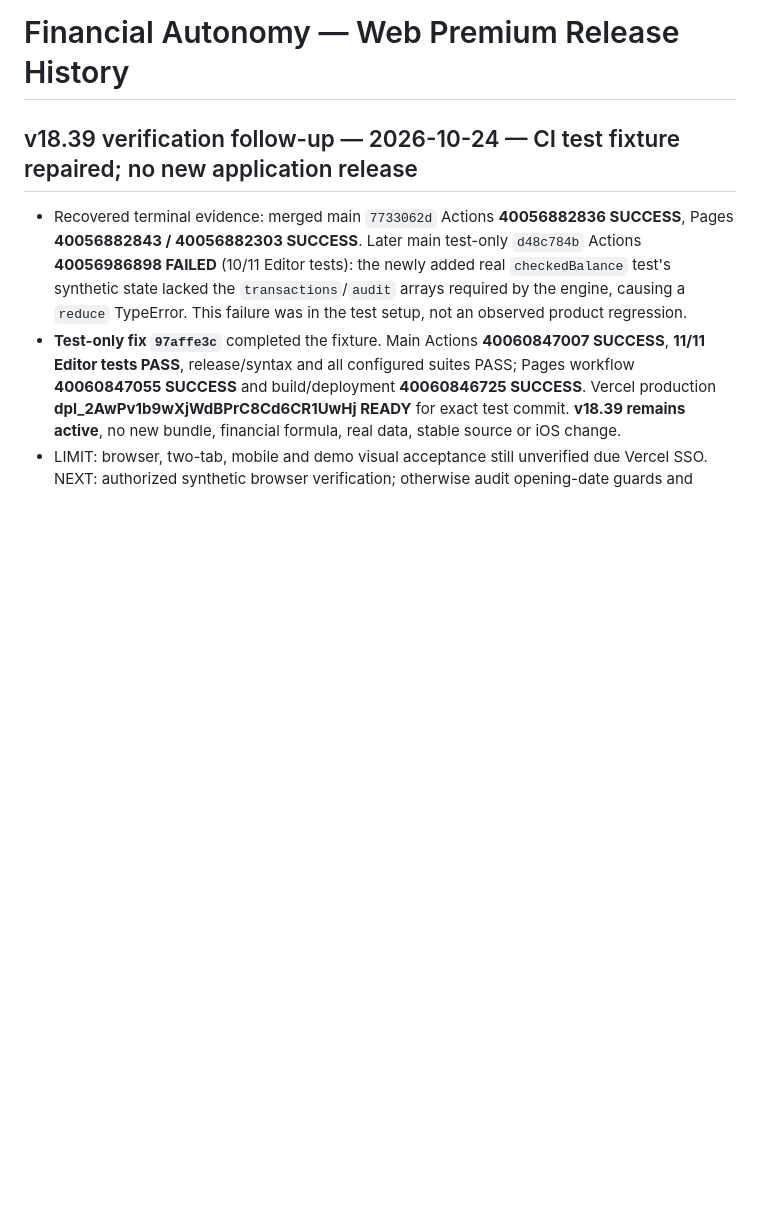
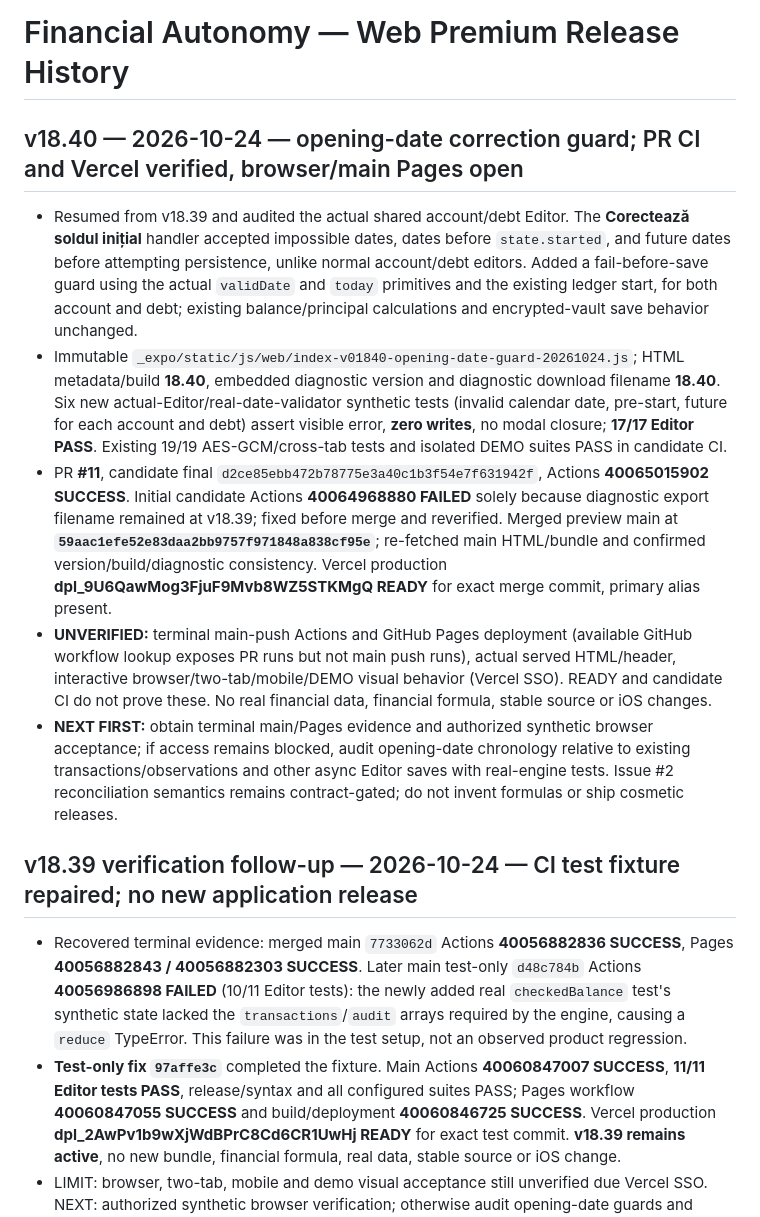
Before and after one commit to nikopol000/financial-autonomy-preview, a Markdown page: WEB_RELEASE_HISTORY.md, the part around the change. Rendered like a GitHub page; blank space fills up the shorter version.

Commit message:
docs(web): record v18.40 date guard, verified PR CI and remaining acceptance gates

```diff
--- a/WEB_RELEASE_HISTORY.md
+++ b/WEB_RELEASE_HISTORY.md
@@ -1,4 +1,12 @@
 # Financial Autonomy — Web Premium Release History
+
+## v18.40 — 2026-10-24 — opening-date correction guard; PR CI and Vercel verified, browser/main Pages open
+
+- Resumed from v18.39 and audited the actual shared account/debt Editor. The **Corectează soldul inițial** handler accepted impossible dates, dates before `state.started`, and future dates before attempting persistence, unlike normal account/debt editors. Added a fail-before-save guard using the actual `validDate` and `today` primitives and the existing ledger start, for both account and debt; existing balance/principal calculations and encrypted-vault save behavior unchanged.
+- Immutable `_expo/static/js/web/index-v01840-opening-date-guard-20261024.js`; HTML metadata/build **18.40**, embedded diagnostic version and diagnostic download filename **18.40**. Six new actual-Editor/real-date-validator synthetic tests (invalid calendar date, pre-start, future for each account and debt) assert visible error, **zero writes**, no modal closure; **17/17 Editor PASS**. Existing 19/19 AES-GCM/cross-tab tests and isolated DEMO suites PASS in candidate CI.
+- PR **#11**, candidate final `d2ce85ebb472b78775e3a40c1b3f54e7f631942f`, Actions **40065015902 SUCCESS**. Initial candidate Actions **40064968880 FAILED** solely because diagnostic export filename remained at v18.39; fixed before merge and reverified. Merged preview main at **`59aac1efe52e83daa2bb9757f971848a838cf95e`**; re-fetched main HTML/bundle and confirmed version/build/diagnostic consistency. Vercel production **dpl_9U6QawMog3FjuF9Mvb8WZ5STKMgQ READY** for exact merge commit, primary alias present.
+- **UNVERIFIED:** terminal main-push Actions and GitHub Pages deployment (available GitHub workflow lookup exposes PR runs but not main push runs), actual served HTML/header, interactive browser/two-tab/mobile/DEMO visual behavior (Vercel SSO). READY and candidate CI do not prove these. No real financial data, financial formula, stable source or iOS changes.
+- **NEXT FIRST:** obtain terminal main/Pages evidence and authorized synthetic browser acceptance; if access remains blocked, audit opening-date chronology relative to existing transactions/observations and other async Editor saves with real-engine tests. Issue #2 reconciliation semantics remains contract-gated; do not invent formulas or ship cosmetic releases.
 
 ## v18.39 verification follow-up — 2026-10-24 — CI test fixture repaired; no new application release
 
```
